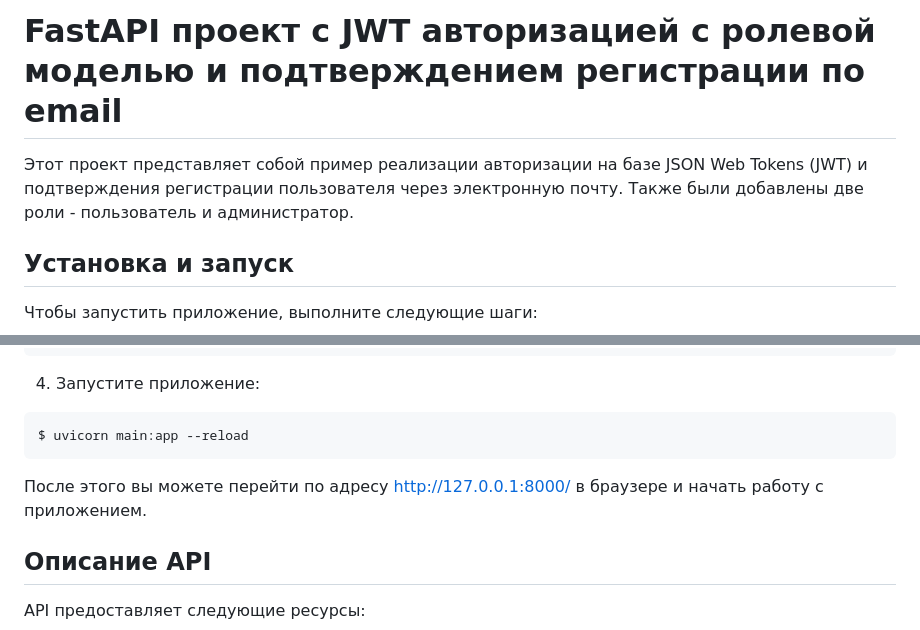
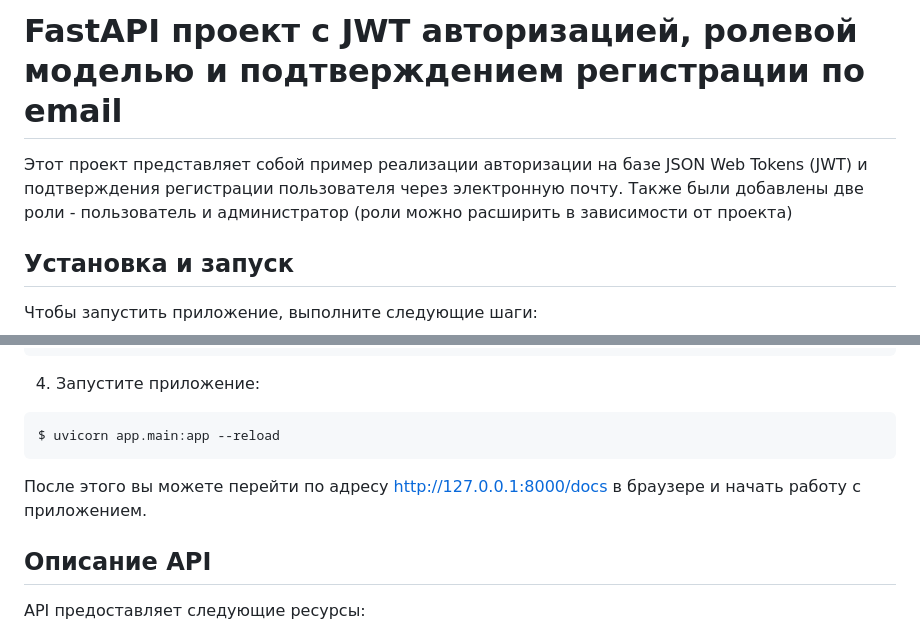
Before and after one commit to Petyall/fastapi_jwt, a Markdown page: README.md, 2 parts joined by grey strips. Rendered like a GitHub page.

````diff
--- a/README.md
+++ b/README.md
@@ -1,6 +1,6 @@
-# FastAPI проект с JWT авторизацией с ролевой моделью и подтверждением регистрации по email
+# FastAPI проект с JWT авторизацией, ролевой моделью и подтверждением регистрации по email
 
-Этот проект представляет собой пример реализации авторизации на базе JSON Web Tokens (JWT) и подтверждения регистрации пользователя через электронную почту. Также были добавлены две роли - пользователь и администратор.
+Этот проект представляет собой пример реализации авторизации на базе JSON Web Tokens (JWT) и подтверждения регистрации пользователя через электронную почту. Также были добавлены две роли - пользователь и администратор (роли можно расширить в зависимости от проекта)
 
 ## Установка и запуск
 
@@ -27,10 +27,10 @@ $ pip install -r requirements.txt
 4. Запустите приложение:
 
 ```
-$ uvicorn main:app --reload
+$ uvicorn app.main:app --reload
 ```
 
-После этого вы можете перейти по адресу http://127.0.0.1:8000/ в браузере и начать работу с приложением.
+После этого вы можете перейти по адресу http://127.0.0.1:8000/docs в браузере и начать работу с приложением.
 
 ## Описание API
 
````
